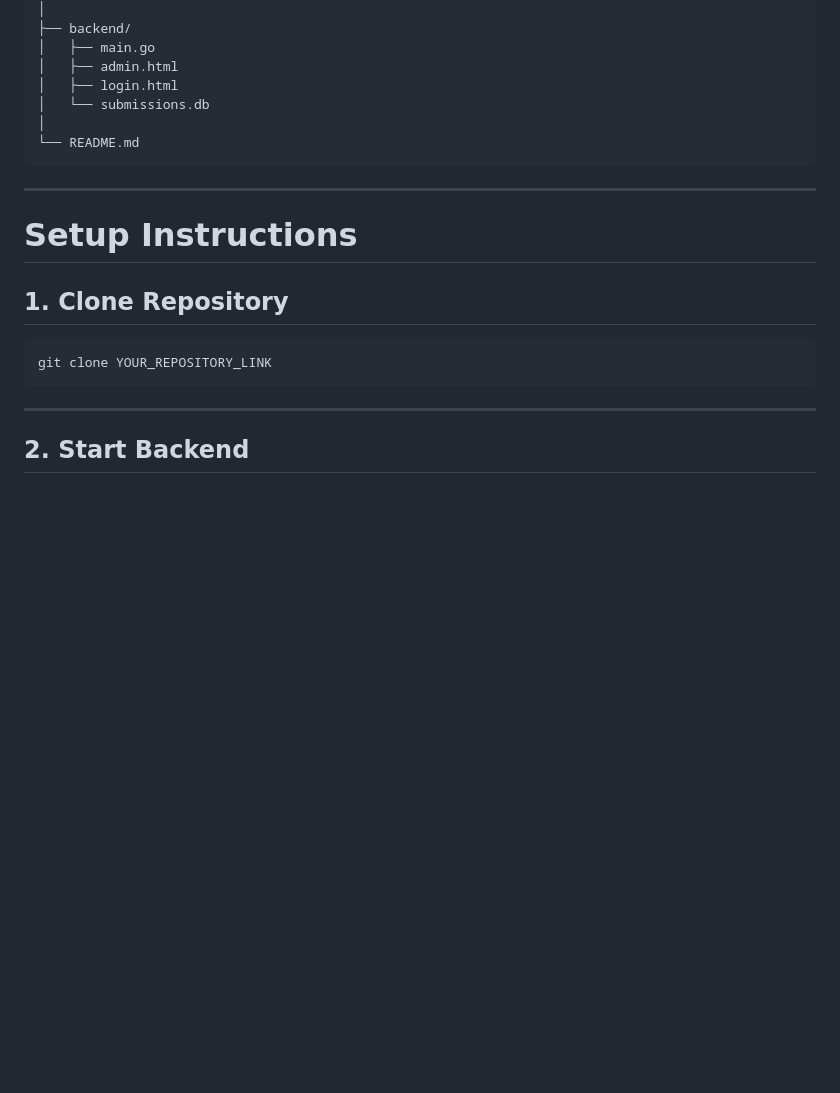
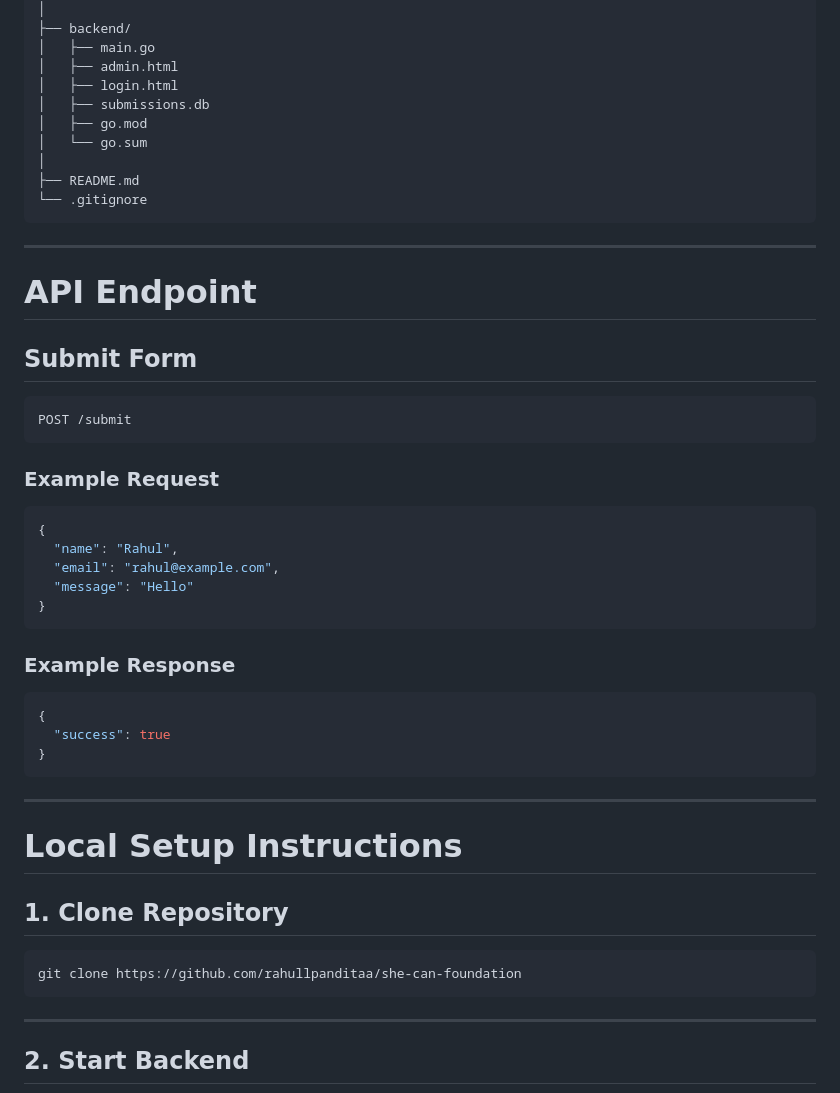
Before and after one commit to rahullpanditaa/she-can-foundation, a Markdown page: README.md, the part around the change printed below. GitHub-like rendering; blank space fills up the shorter version.

````diff
--- a/README.md
+++ b/README.md
@@ -63,19 +80,50 @@ she-can-foundation/
 │   ├── main.go
 │   ├── admin.html
 │   ├── login.html
-│   └── submissions.db
+│   ├── submissions.db
+│   ├── go.mod
+│   └── go.sum
 │
-└── README.md
+├── README.md
+└── .gitignore
 ```
 
 ---
 
-# Setup Instructions
+# API Endpoint
+
+## Submit Form
+
+```http
+POST /submit
+```
+
+### Example Request
+
+```json
+{
+  "name": "Rahul",
+  "email": "rahul@example.com",
+  "message": "Hello"
+}
+```
+
+### Example Response
+
+```json
+{
+  "success": true
+}
+```
+
+---
+
+# Local Setup Instructions
 
 ## 1. Clone Repository
 
 ```bash
-git clone YOUR_REPOSITORY_LINK
+git clone https://github.com/rahullpanditaa/she-can-foundation
 ```
 
 ---
````
Also changed, not shown: other parts of README.md (+53 -38 lines), screenshots/dashboard.png (added), screenshots/homepage.png (added), screenshots/login.png (added).
